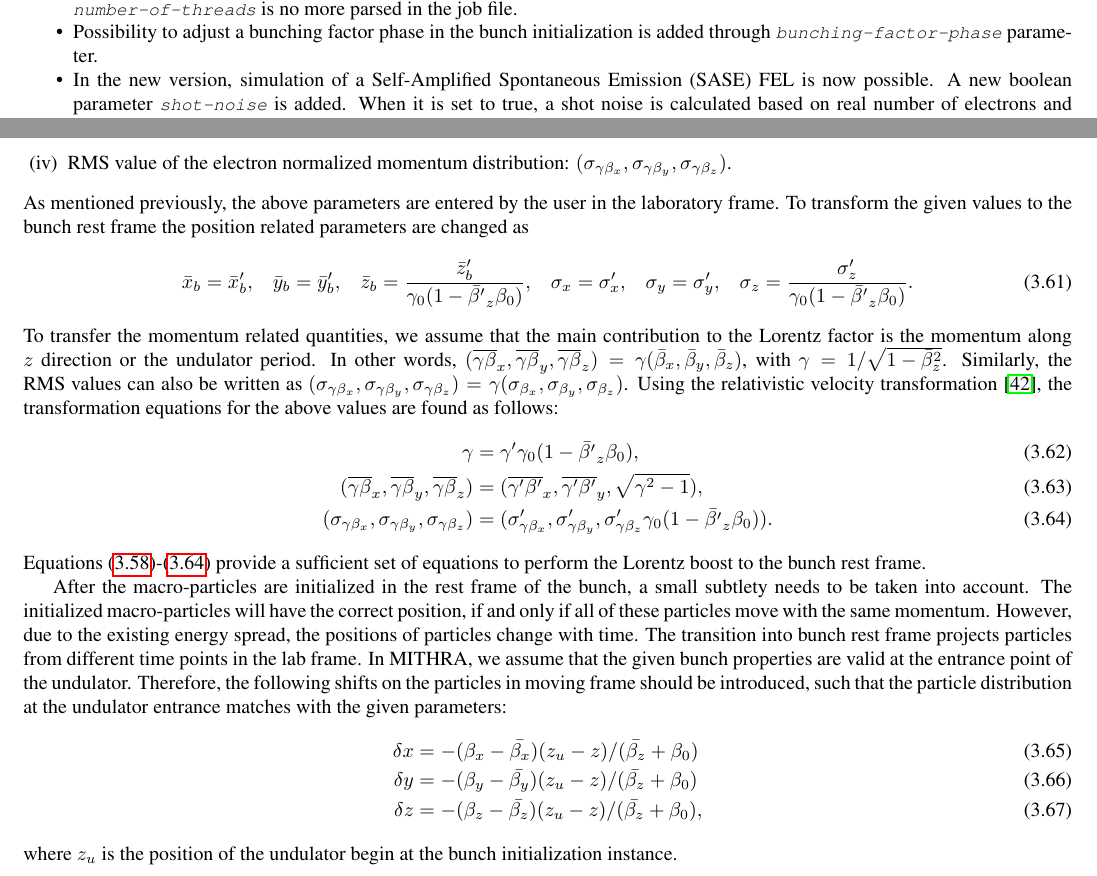
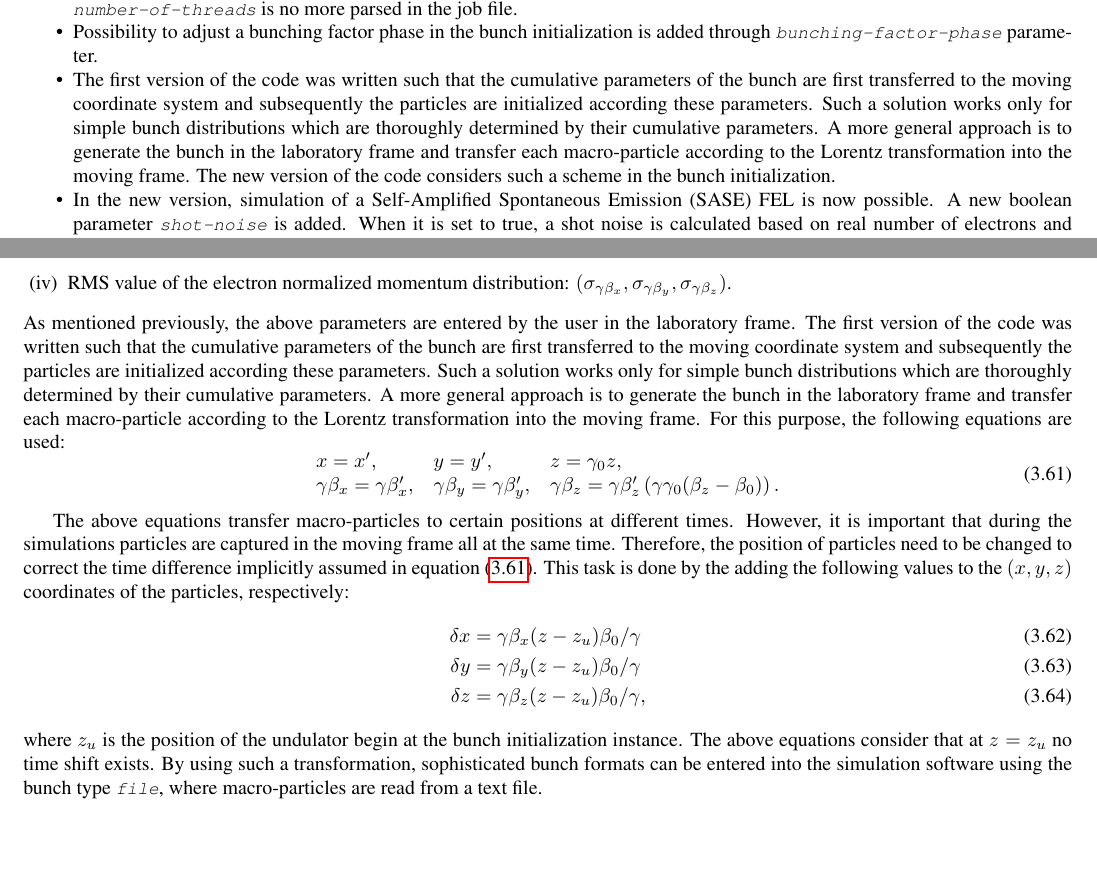
Before and after one commit to aryafallahi/mithra, a LaTeX thesis (doc/MITHRA.tex, which reads doc/MITHRA_FDTDPIC/MITHRA_FDTDPIC.tex, doc/MITHRA_PREFACE/MITHRA_PREFACE.tex): two parts of pages 8 and 22 of 72, joined at a grey line, cut so that both start at the same text. Compiled offline with pdfLaTeX.

Commit message:
mithra manual is updated for the new bunch initialization scheme

```diff
--- a/doc/MITHRA_FDTDPIC/MITHRA_FDTDPIC.tex
+++ b/doc/MITHRA_FDTDPIC/MITHRA_FDTDPIC.tex
@@ -687,50 +687,44 @@ An electron bunch in MITHRA is initialized and characterized by the following pa
 %
 As mentioned previously, the above parameters are entered by the user in the laboratory frame.
 %
-To transform the given values to the bunch rest frame the position related parameters are changed as
+The first version of the code was written such that the cumulative parameters of the bunch are first transferred to the moving coordinate system and subsequently the particles are initialized according these parameters.
+%
+Such a solution works only for simple bunch distributions which are thoroughly determined by their cumulative parameters.
+%
+A more general approach is to generate the bunch in the laboratory frame and transfer each macro-particle according to the Lorentz transformation into the moving frame.
+%
+For this purpose, the following equations are used:
 %
 \begin{equation}
-\begin{array}{cccccc}
-\bar{x}_b = \bar{x}'_b, & \bar{y}_b = \bar{y}'_b, & \bar{z}_b = \displaystyle \frac{\bar{z}'_b}{\gamma_0 (1 - \bar{\beta'}_z \beta_0)} , & \sigma_x = \sigma'_x, & \sigma_y = \sigma'_y, & \sigma_z = \displaystyle \frac{\sigma'_z}{{\gamma_0 (1 - \bar{\beta'}_z \beta_0)}}.
+\begin{array}{lll}
+x = x', & y = y', & z = \gamma_0 z, \\
+\gamma \beta_x = \gamma \beta'_x, &
+\gamma \beta_y = \gamma \beta'_y, &
+\gamma \beta_z = \gamma \beta'_z \left( \gamma \gamma_0 (\beta_z - \beta_0) \right).
 \end{array}
+\label{LorentzTrasnformParticles}
 \end{equation}
+
+The above equations transfer macro-particles to certain positions at different times.
 %
-To transfer the momentum related quantities, we assume that the main contribution to the Lorentz factor is the momentum along $z$ direction or the undulator period.
+However, it is important that during the simulations particles are captured in the moving frame all at the same time.
 %
-In other words, $(\overline{\gamma \beta}_x, \overline{\gamma \beta}_y, \overline{\gamma \beta}_z) = \gamma ( \bar{\beta}_x, \bar{\beta}_y, \bar{\beta}_z )$, with $\gamma = 1/\sqrt{1-\bar{\beta}_z^2}$.
+Therefore, the position of particles need to be changed to correct the time difference implicitly assumed in equation (\ref{LorentzTrasnformParticles}).
 %
-Similarly, the RMS values can also be written as $(\sigma_{\gamma \beta_x}, \sigma_{\gamma \beta_y}, \sigma_{\gamma \beta_z}) = \gamma (\sigma_{\beta_x}, \sigma_{\beta_y}, \sigma_{\beta_z})$.
-%
-Using the relativistic velocity transformation \cite{JacksonClassical}, the transformation equations for the above values are found as follows:
+This task is done by the adding the following values to the $(x,y,z)$ coordinates of the particles, respectively:
 %
 \begin{align}
-\gamma & = \gamma' \gamma_0 (1 - \bar{\beta'}_z \beta_0), \\
-( \overline{\gamma \beta}_x, \overline{\gamma \beta}_y, \overline{\gamma \beta}_z ) & = ( \overline{\gamma' \beta'}_x, \overline{\gamma' \beta'}_y, \sqrt{\gamma^2-1} ), \\
-(\sigma_{\gamma \beta_x}, \sigma_{\gamma \beta_y}, \sigma_{\gamma \beta_z}) & = ( \sigma'_{\gamma \beta_x}, \sigma'_{\gamma \beta_y}, \sigma'_{\gamma \beta_z} \gamma_0 (1 - \bar{\beta'}_z \beta_0) ). \label{LorentzTransformE}
-\end{align}
-%
-Equations (\ref{LorentzTransformB})-(\ref{LorentzTransformE}) provide a sufficient set of equations to perform the Lorentz boost to the bunch rest frame.
-
-After the macro-particles are initialized in the rest frame of the bunch, a small subtlety needs to be taken into account.
-%
-The initialized macro-particles will have the correct position, if and only if all of these particles move with the same momentum.
-%
-However, due to the existing energy spread, the positions of particles change with time.
-%
-The transition into bunch rest frame projects particles from different time points in the lab frame.
-%
-In MITHRA, we assume that the given bunch properties are valid at the entrance point of the undulator.
-%
-Therefore, the following shifts on the particles in moving frame should be introduced, such that the particle distribution at the undulator entrance matches with the given parameters:
-%
-\begin{align}
-\delta x &= - ( \beta_x - \bar{\beta_x} ) ( z_u - z ) / ( \bar{\beta_z} + \beta_0 ) \\
-\delta y &= - ( \beta_y - \bar{\beta_y} ) ( z_u - z ) / ( \bar{\beta_z} + \beta_0 ) \\
-\delta z &= - ( \beta_z - \bar{\beta_z} ) ( z_u - z ) / ( \bar{\beta_z} + \beta_0 ),
+\delta x &= \gamma \beta_x ( z - z_u) \beta_0 / \gamma \\
+\delta y &= \gamma \beta_y ( z - z_u) \beta_0 / \gamma \\
+\delta z &= \gamma \beta_z ( z - z_u) \beta_0 / \gamma,
 \label{LorentzTransformDeltaR}
 \end{align}
 %
 where $z_u$ is the position of the undulator begin at the bunch initialization instance.
+%
+The above equations consider that at $z = z_u$ no time shift exists.
+%
+By using such a transformation, sophisticated bunch formats can be entered into the simulation software using the bunch type {\tt \small \em file}, where macro-particles are read from a text file.
 
 \subsection{Field Initialization}
 \label{fieldInitialization}
--- a/doc/MITHRA_PREFACE/MITHRA_PREFACE.tex
+++ b/doc/MITHRA_PREFACE/MITHRA_PREFACE.tex
@@ -72,6 +72,8 @@ A list of new features and applied changes in version 2.0 released with this man
 	%
 	\item Possibility to adjust a bunching factor phase in the bunch initialization is added through {\tt \small \em bunching-factor-phase} parameter.
 	%
+	\item The first version of the code was written such that the cumulative parameters of the bunch are first transferred to the moving coordinate system and subsequently the particles are initialized according these parameters. Such a solution works only for simple bunch distributions which are thoroughly determined by their cumulative parameters. A more general approach is to generate the bunch in the laboratory frame and transfer each macro-particle according to the Lorentz transformation into the moving frame. The new version of the code considers such a scheme in the bunch initialization.
+	%
 	\item In the new version, simulation of a Self-Amplified Spontaneous Emission (SASE) FEL is now possible. A new boolean parameter {\tt \small \em shot-noise} is added. When it is set to true, a shot noise is calculated based on real number of electrons and subsequently introduced to the bunch. The implementation algorithm for the shot-noise is also added to the manual.
 	%
 	\item In the previous version, the {\tt \small \em bunch-initialization} subgroup could be repeated to initialize multiple bunches in a single simulation. While this feature is kept in the new version, the {\tt \small \em bunch-initialization} subgroup now accepts arbitrary number of {\tt \small \em position} vectors. As a result, at each position, determined by the position vector, the bunch is initialized. This feature is useful in initializing an array of bunches to be injected into the undulator.
```
Also changed, not shown: doc/MITHRA_UI/MITHRA_UI.tex (+1 -1 lines).
